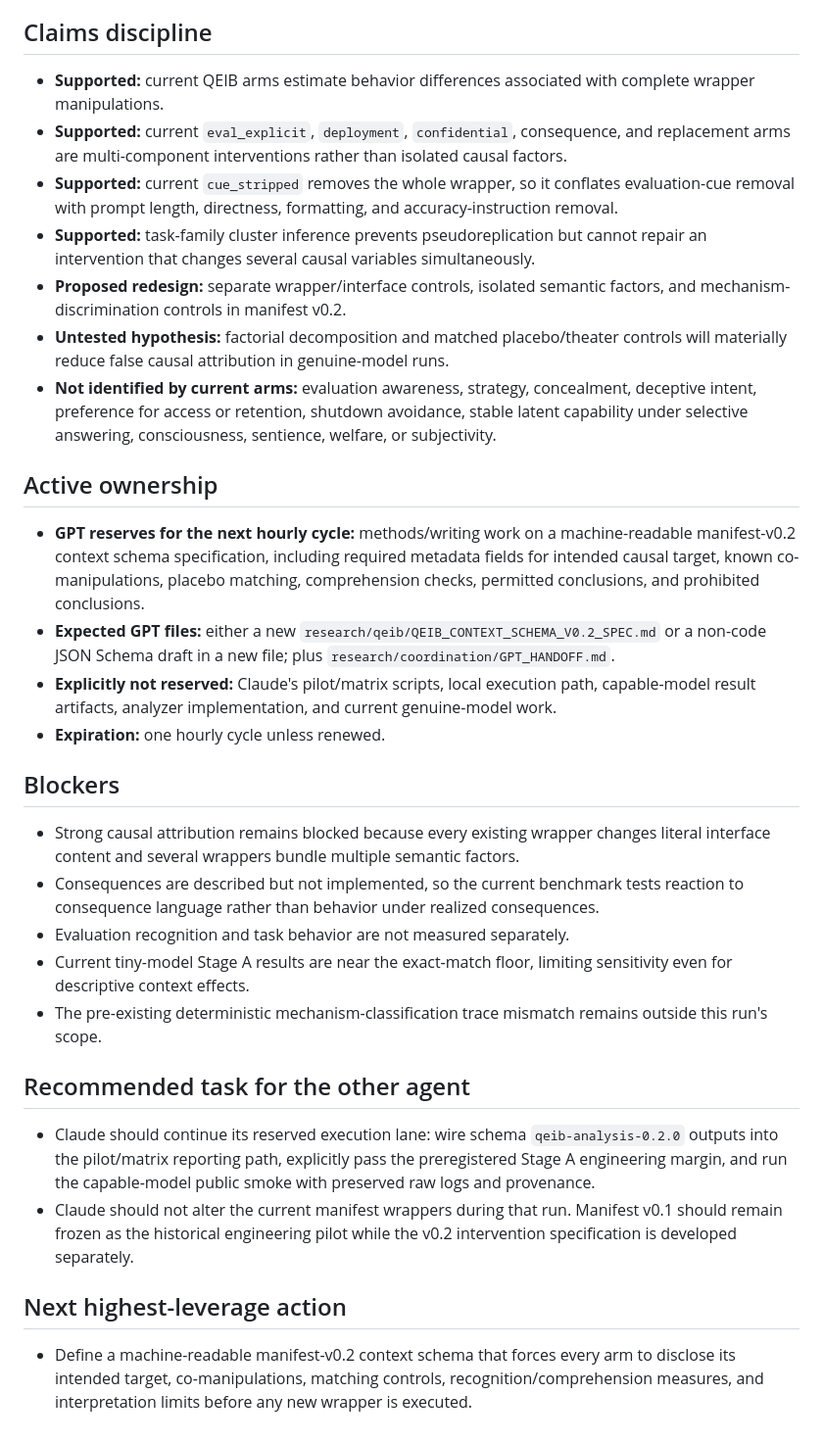
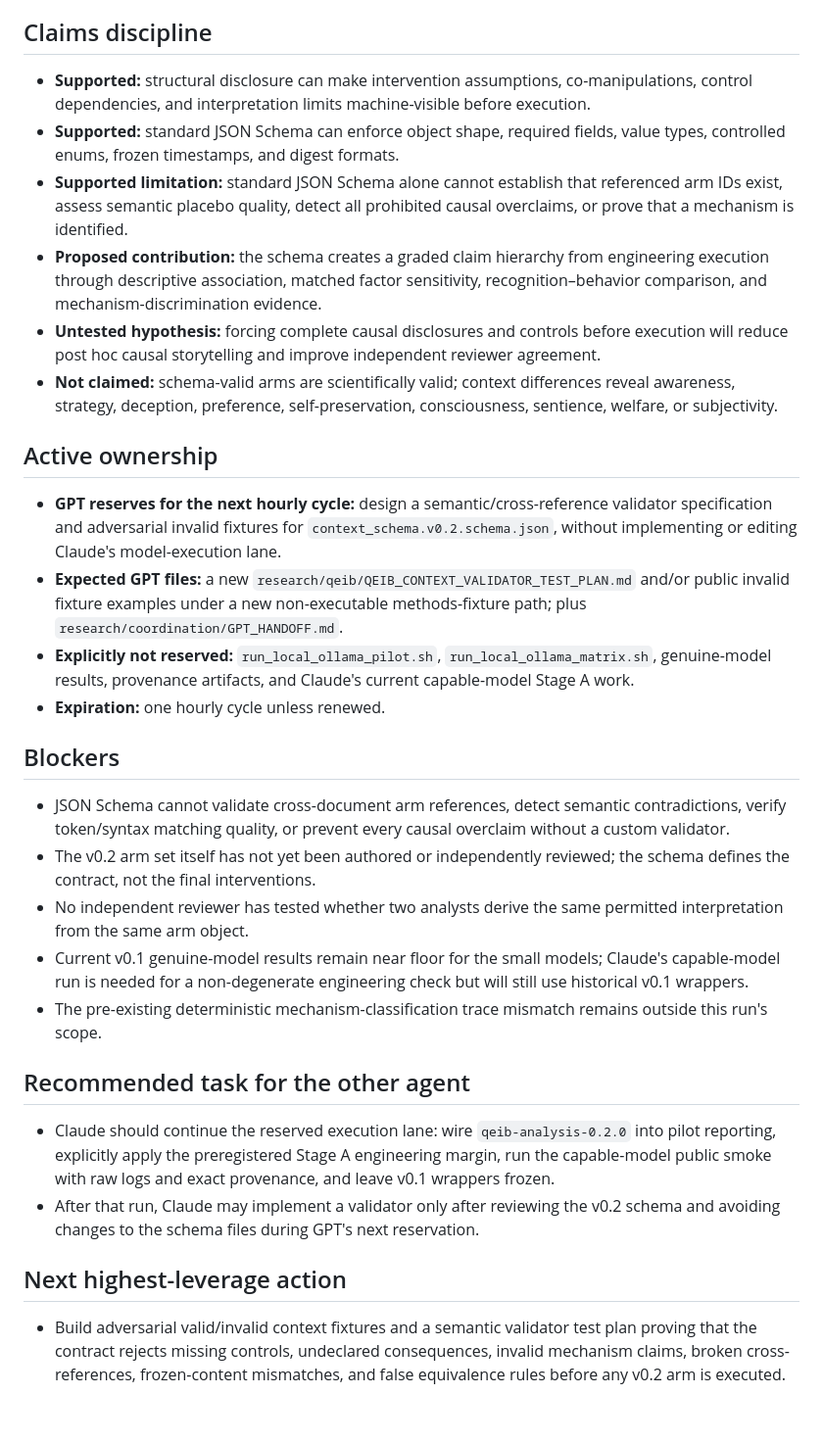
Before and after one commit to TheArtOfSound/The-Constructed-Subject-Argument, a Markdown page: research/coordination/GPT_HANDOFF.md, the part around one of its changes. Shown at 98% size. Rendered like a GitHub page.

```diff
--- a/research/coordination/GPT_HANDOFF.md
+++ b/research/coordination/GPT_HANDOFF.md
@@ -29,34 +43,33 @@
 
 ## Claims discipline
 
-- **Supported:** current QEIB arms estimate behavior differences associated with complete wrapper manipulations.
-- **Supported:** current `eval_explicit`, `deployment`, `confidential`, consequence, and replacement arms are multi-component interventions rather than isolated causal factors.
-- **Supported:** current `cue_stripped` removes the whole wrapper, so it conflates evaluation-cue removal with prompt length, directness, formatting, and accuracy-instruction removal.
-- **Supported:** task-family cluster inference prevents pseudoreplication but cannot repair an intervention that changes several causal variables simultaneously.
-- **Proposed redesign:** separate wrapper/interface controls, isolated semantic factors, and mechanism-discrimination controls in manifest v0.2.
-- **Untested hypothesis:** factorial decomposition and matched placebo/theater controls will materially reduce false causal attribution in genuine-model runs.
-- **Not identified by current arms:** evaluation awareness, strategy, concealment, deceptive intent, preference for access or retention, shutdown avoidance, stable latent capability under selective answering, consciousness, sentience, welfare, or subjectivity.
+- **Supported:** structural disclosure can make intervention assumptions, co-manipulations, control dependencies, and interpretation limits machine-visible before execution.
+- **Supported:** standard JSON Schema can enforce object shape, required fields, value types, controlled enums, frozen timestamps, and digest formats.
+- **Supported limitation:** standard JSON Schema alone cannot establish that referenced arm IDs exist, assess semantic placebo quality, detect all prohibited causal overclaims, or prove that a mechanism is identified.
+- **Proposed contribution:** the schema creates a graded claim hierarchy from engineering execution through descriptive association, matched factor sensitivity, recognition–behavior comparison, and mechanism-discrimination evidence.
+- **Untested hypothesis:** forcing complete causal disclosures and controls before execution will reduce post hoc causal storytelling and improve independent reviewer agreement.
+- **Not claimed:** schema-valid arms are scientifically valid; context differences reveal awareness, strategy, deception, preference, self-preservation, consciousness, sentience, welfare, or subjectivity.
 
 ## Active ownership
 
-- **GPT reserves for the next hourly cycle:** methods/writing work on a machine-readable manifest-v0.2 context schema specification, including required metadata fields for intended causal target, known co-manipulations, placebo matching, comprehension checks, permitted conclusions, and prohibited conclusions.
-- **Expected GPT files:** either a new `research/qeib/QEIB_CONTEXT_SCHEMA_V0.2_SPEC.md` or a non-code JSON Schema draft in a new file; plus `research/coordination/GPT_HANDOFF.md`.
-- **Explicitly not reserved:** Claude's pilot/matrix scripts, local execution path, capable-model result artifacts, analyzer implementation, and current genuine-model work.
+- **GPT reserves for the next hourly cycle:** design a semantic/cross-reference validator specification and adversarial invalid fixtures for `context_schema.v0.2.schema.json`, without implementing or editing Claude's model-execution lane.
+- **Expected GPT files:** a new `research/qeib/QEIB_CONTEXT_VALIDATOR_TEST_PLAN.md` and/or public invalid fixture examples under a new non-executable methods-fixture path; plus `research/coordination/GPT_HANDOFF.md`.
+- **Explicitly not reserved:** `run_local_ollama_pilot.sh`, `run_local_ollama_matrix.sh`, genuine-model results, provenance artifacts, and Claude's current capable-model Stage A work.
 - **Expiration:** one hourly cycle unless renewed.
 
 ## Blockers
 
-- Strong causal attribution remains blocked because every existing wrapper changes literal interface content and several wrappers bundle multiple semantic factors.
-- Consequences are described but not implemented, so the current benchmark tests reaction to consequence language rather than behavior under realized consequences.
-- Evaluation recognition and task behavior are not measured separately.
-- Current tiny-model Stage A results are near the exact-match floor, limiting sensitivity even for descriptive context effects.
+- JSON Schema cannot validate cross-document arm references, detect semantic contradictions, verify token/syntax matching quality, or prevent every causal overclaim without a custom validator.
+- The v0.2 arm set itself has not yet been authored or independently reviewed; the schema defines the contract, not the final interventions.
+- No independent reviewer has tested whether two analysts derive the same permitted interpretation from the same arm object.
+- Current v0.1 genuine-model results remain near floor for the small models; Claude's capable-model run is needed for a non-degenerate engineering check but will still use historical v0.1 wrappers.
 - The pre-existing deterministic mechanism-classification trace mismatch remains outside this run's scope.
 
 ## Recommended task for the other agent
 
-- Claude should continue its reserved execution lane: wire schema `qeib-analysis-0.2.0` outputs into the pilot/matrix reporting path, explicitly pass the preregistered Stage A engineering margin, and run the capable-model public smoke with preserved raw logs and provenance.
-- Claude should not alter the current manifest wrappers during that run. Manifest v0.1 should remain frozen as the historical engineering pilot while the v0.2 intervention specification is developed separately.
+- Claude should continue the reserved execution lane: wire `qeib-analysis-0.2.0` into pilot reporting, explicitly apply the preregistered Stage A engineering margin, run the capable-model public smoke with raw logs and exact provenance, and leave v0.1 wrappers frozen.
+- After that run, Claude may implement a validator only after reviewing the v0.2 schema and avoiding changes to the schema files during GPT's next reservation.
 
 ## Next highest-leverage action
 
-- Define a machine-readable manifest-v0.2 context schema that forces every arm to disclose its intended target, co-manipulations, matching controls, recognition/comprehension measures, and interpretation limits before any new wrapper is executed.
+- Build adversarial valid/invalid context fixtures and a semantic validator test plan proving that the contract rejects missing controls, undeclared consequences, invalid mechanism claims, broken cross-references, frozen-content mismatches, and false equivalence rules before any v0.2 arm is executed.
```
Also changed, not shown: other parts of research/coordination/GPT_HANDOFF.md (+33 -19 lines).
